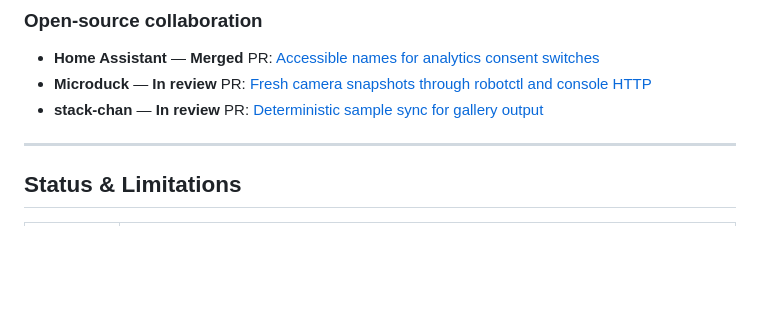
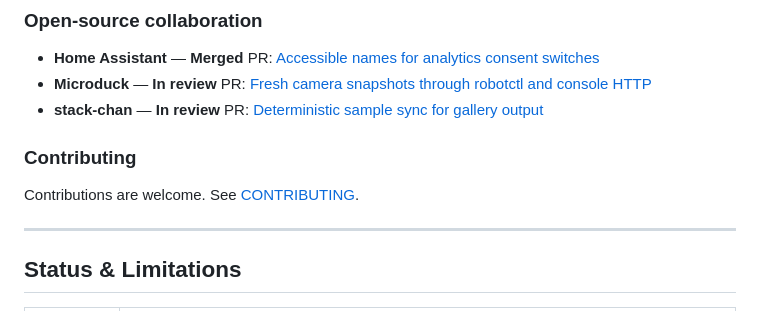
Before and after one commit to larai-w/careready-belongings-checker, a Markdown page: README.md, the part around the change. Drawn GitHub-style; blank space fills up the shorter version.

Commit message:
Add CONTRIBUTING reference in README

```diff
--- a/README.md
+++ b/README.md
@@ -12,6 +12,10 @@ browser—no app install, no login required.
 - **Home Assistant** — **Merged** PR: [Accessible names for analytics consent switches](https://github.com/home-assistant/frontend/pull/54083)
 - **Microduck** — **In review** PR: [Fresh camera snapshots through robotctl and console HTTP](https://github.com/pollen-robotics/microduck/pull/241)
 - **stack-chan** — **In review** PR: [Deterministic sample sync for gallery output](https://github.com/stack-chan/stack-chan/pull/702)
+
+### Contributing
+
+Contributions are welcome. See [CONTRIBUTING](./CONTRIBUTING.md).
 
 ---
 
```
